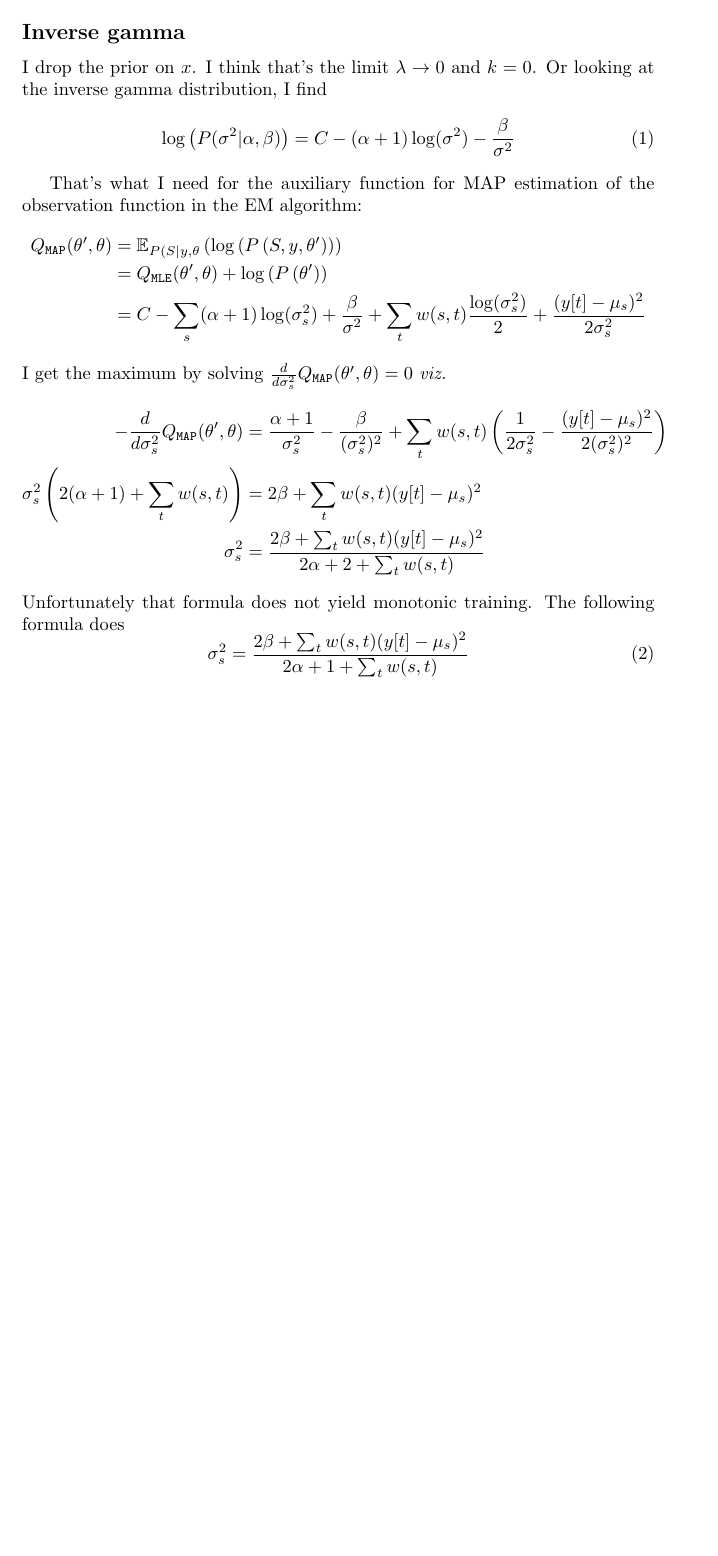
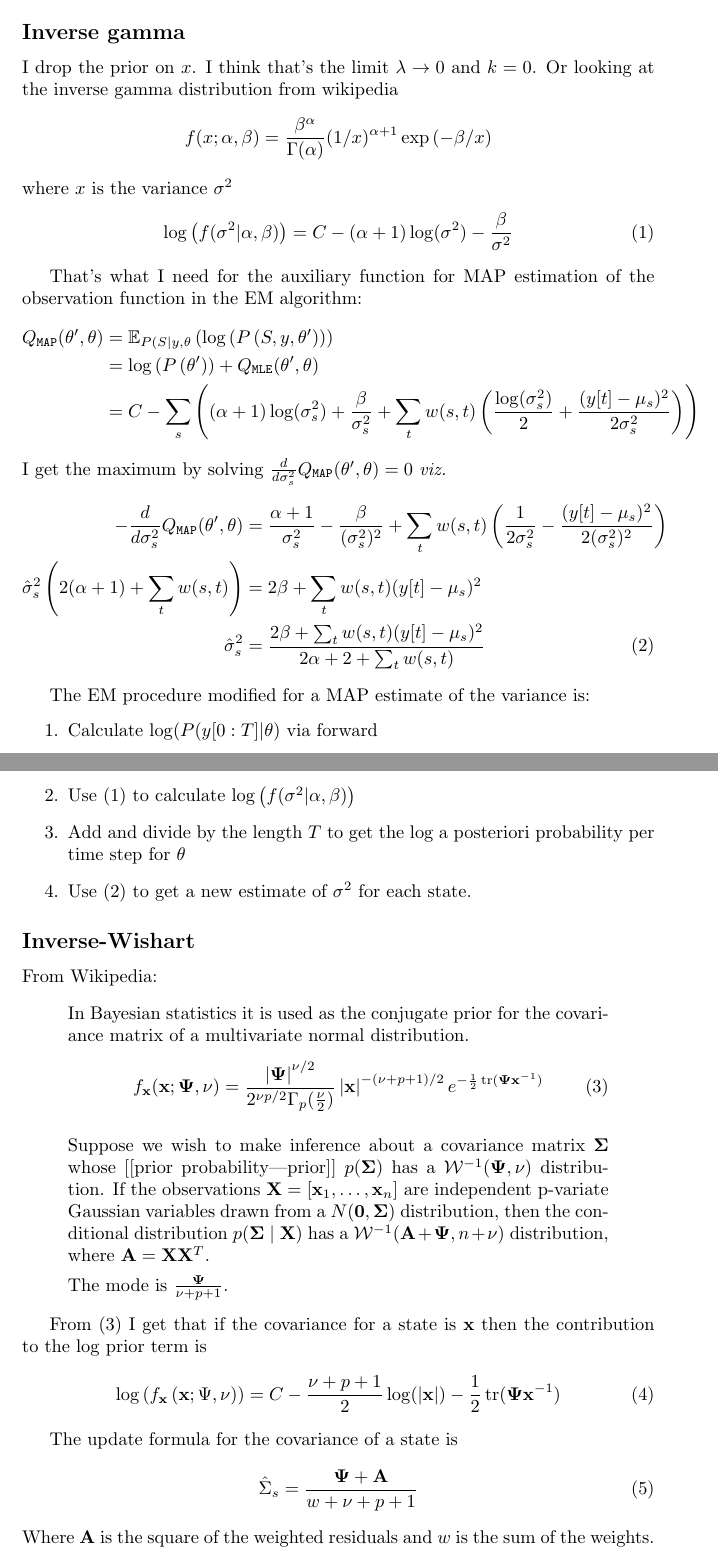
Before and after one commit to fraserphysics/hmmds, a LaTeX document (TeX/map.tex): part of the page before the commit and two parts of pages 1 and 2 of 2 after it, the two joined at a grey line, cut so that both start at the same text, the shorter picture padded with empty space. Compiled offline with pdfLaTeX.

Commit message:
Added procedure for MAP training of Covariance
Other fixes, eg, edit copies from wikipedia to get consistent notation.

```diff
--- a/TeX/map.tex
+++ b/TeX/map.tex
@@ -41,10 +41,14 @@ From Wikipedia on Normal inverse gamma:
 
 I drop the prior on $x$.  I think that's the limit
 $\lambda \rightarrow 0$ and $k=0$.  Or looking at the inverse gamma
-distribution, I find
+distribution from wikipedia
+\begin{equation*}
+  f(x;\alpha ,\beta )={\frac {\beta ^{\alpha }}{\Gamma (\alpha )}}(1/x)^{\alpha +1}\exp \left(-\beta /x\right)
+\end{equation*}
+where $x$ is the variance $\sigma^2$
 \begin{equation}
   \label{eq:LogPriorSigmaSquare}
-  \log\left( P(\sigma^2|\alpha, \beta) \right) = C -
+  \log\left( f(\sigma^2|\alpha, \beta) \right) = C -
   (\alpha+1)\log(\sigma^2) - \frac{\beta}{\sigma^2}
 \end{equation}
 
@@ -53,32 +57,84 @@ the observation function in the EM algorithm:
 \begin{align*}
   \qmap &= \EV_{P(S|y,\parameters} \left( \log \left (
           P\left (S,y,\parametersPrime \right) \right) \right) \\
-        &= \qmle + \log \left( P \left(\parametersPrime \right) \right)  \\
-        &= C -\sum_s (\alpha + 1 ) \log(\sigma_s^2) +
-          \frac{\beta}{\sigma^2} + \sum_t w(s,t)
-          \frac{\log(\sigma_s^2)}{2} + \frac{(y[t] - \mu_s)^2}{2 \sigma_s^2}
+        &=\log \left( P \left(\parametersPrime \right) \right) +  \qmle  \\
+        &= C -\sum_s \left((\alpha + 1 ) \log(\sigma_s^2) +
+          \frac{\beta}{\sigma_s^2} + \sum_t w(s,t)\left(
+          \frac{\log(\sigma_s^2)}{2} + \frac{(y[t] - \mu_s)^2}{2
+          \sigma_s^2} \right) \right)
 \end{align*}
 I get the maximum by solving $\frac{d}{d \sigma_s^2} \qmap = 0$
 \emph{viz.}
-\begin{align*}
+\begin{align}
   - \frac{d}{d \sigma_s^2} \qmap &= \frac{\alpha + 1}{\sigma_s^2} -
                                    \frac{\beta}{(\sigma_s^2)^2} +
                                    \sum_t w(s,t) \left(
                                    \frac{1}{2\sigma_s^2} - \frac{(y[t]
                                    - \mu_s)^2}{2(\sigma_s^2)^2}
-                                   \right) \\
-  \sigma_s^2\left(2(\alpha + 1) + \sum_t w(s,t) \right) &= 2\beta +
-  \sum_t w(s,t) (y[t] - \mu_s)^2 \\
-  \sigma_s^2 &= \frac{2 \beta + \sum_t w(s,t) (y[t] -
+                                   \right) \nonumber \\
+  \hat \sigma_s^2\left(2(\alpha + 1) + \sum_t w(s,t) \right)
+                                 &= 2\beta + \sum_t w(s,t) (y[t] - \mu_s)^2 \nonumber \\
+  \label{eq:mapNotWork}
+  \hat \sigma_s^2 &= \frac{2 \beta + \sum_t w(s,t) (y[t] -
                \mu_s)^2}{2\alpha + 2 + \sum_t w(s,t)}
-\end{align*}
-Unfortunately that formula does not yield monotonic training.  The
-following formula does
+\end{align}
+
+The EM procedure modified for a MAP estimate of the variance is:
+\begin{enumerate}
+\item Calculate $\log(P(y[0:T]|\parameters)$ via forward
+\item Use \eqref{eq:LogPriorSigmaSquare} to calculate $ \log\left(
+    f(\sigma^2|\alpha, \beta) \right)$
+\item Add and divide by the length $T$ to get the log a posteriori
+  probability per time step for $\parameters$
+\item Use \eqref{eq:mapNotWork} to get a new estimate of $\sigma^2$ for
+  each state.
+\end{enumerate}
+
+\subsection*{Inverse-Wishart}
+
+From Wikipedia:
+\begin{quote}
+
+In Bayesian statistics it is used as the conjugate prior for the
+covariance matrix of a multivariate normal distribution.
 \begin{equation}
-  \label{eq:hack}
-  \sigma_s^2 = \frac{2 \beta + \sum_t w(s,t) (y[t] -
-               \mu_s)^2}{2\alpha + 1 + \sum_t w(s,t)}
+  \label{eq:invWishartDensity}
+f_{\mathbf x}({\mathbf x}; {\mathbf \Psi}, \nu) = \frac{\left|{\mathbf\Psi}\right|^{\nu/2}}{2^{\nu p/2}\Gamma_p(\frac \nu 2)} \left|\mathbf{x}\right|^{-(\nu+p+1)/2} e^{-\frac{1}{2}\operatorname{tr}(\mathbf\Psi\mathbf{x}^{-1})}
 \end{equation}
+
+Suppose we wish to make inference about a covariance matrix
+${\mathbf{\Sigma}}$ whose [[prior probability|prior]]
+${p(\mathbf{\Sigma})}$ has a
+$\mathcal{W}^{-1}({\mathbf\Psi},\nu)$ distribution.  If the
+observations
+$\mathbf{X}=[\mathbf{x}_1,\ldots,\mathbf{x}_n]$ are
+independent p-variate Gaussian variables drawn from a
+$N(\mathbf{0},{\mathbf \Sigma})$ distribution, then the
+conditional distribution
+${p(\mathbf{\Sigma}\mid\mathbf{X})}$ has a
+$\mathcal{W}^{-1}({\mathbf A}+{\mathbf\Psi},n+\nu)$
+distribution, where ${\mathbf{A}}=\mathbf{X}\mathbf{X}^T$.
+
+The mode is $\frac{\mathbf{\Psi}}{\nu + p + 1}$.
+\end{quote}
+
+From \eqref{eq:invWishartDensity} I get that if the covariance for a
+state is $\mathbf{x}$ then the contribution to the $\log$ prior term
+is
+\begin{equation}
+  \label{eq:logfInvWishart}
+  \log\left(f_{\mathbf{x}}\left(\mathbf{x};\Psi,\nu\right)\right) = C
+  - \frac{\nu+p+1}{2}\log(|\mathbf{x}|) - \frac{1}{2}\operatorname{tr}(\mathbf\Psi\mathbf{x}^{-1})
+\end{equation}
+
+The update formula for the covariance of a state is
+\begin{equation}
+  \label{eq:updateMultivariate}
+  \hat \Sigma_s = \frac {\mathbf{\Psi} + \mathbf{A}}{w + \nu + p + 1}
+\end{equation}
+Where $\mathbf{A}$ is the square of the weighted residuals and $w$ is the
+sum of the weights.
+
 \end{document}
 See
 
```
